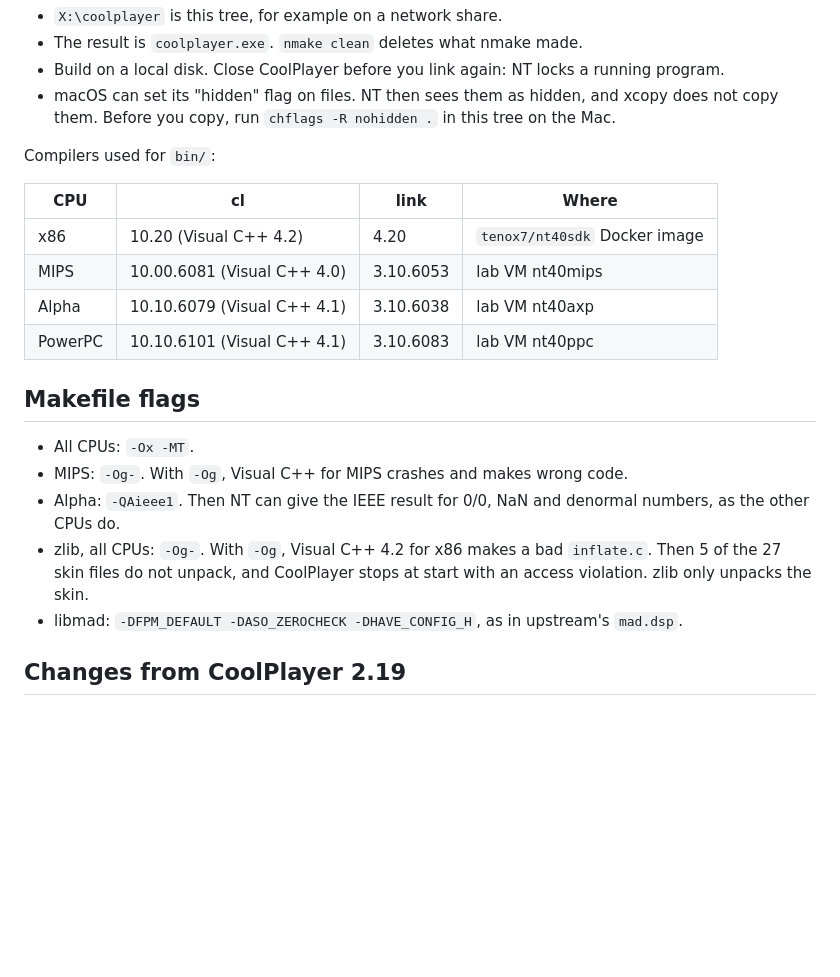
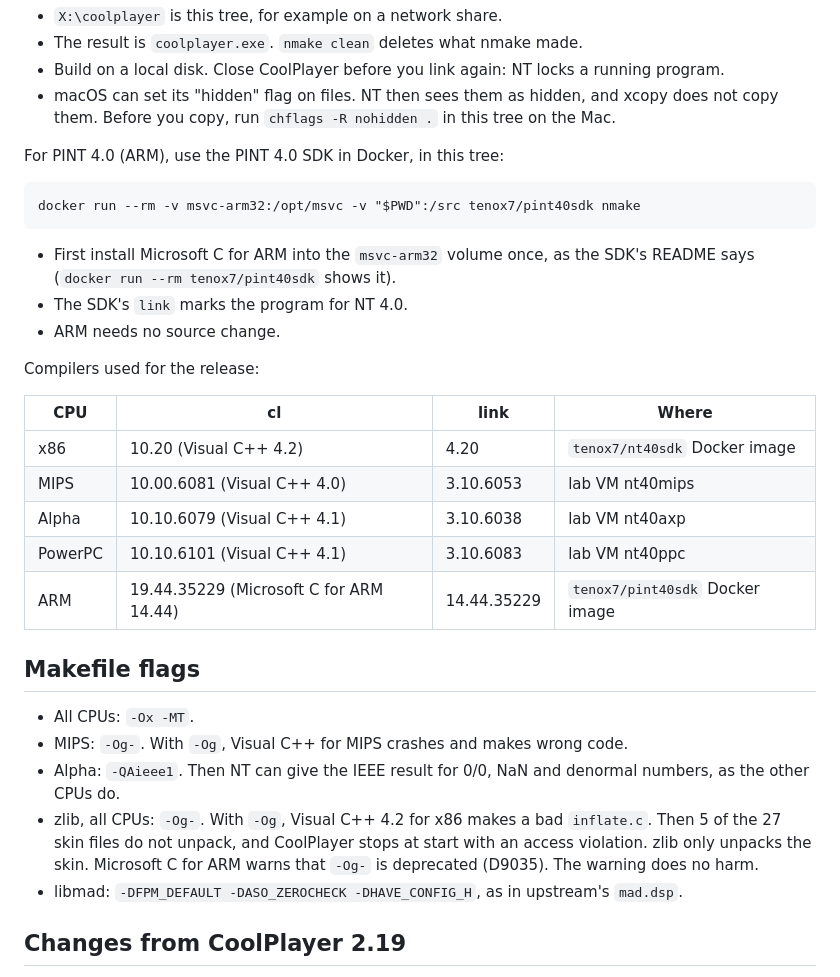
Before and after one commit to tenox7/coolplayer, a Markdown page: README.md, the part around one of its changes. GitHub-like rendering; blank space fills up the shorter version.

```diff
--- a/README.md
+++ b/README.md
@@ -44,7 +49,16 @@ On NT 4.0, with Visual C++ 4.x for the CPU and the Win32 SDK of 1996:
   xcopy does not copy them. Before you copy, run `chflags -R nohidden .` in
   this tree on the Mac.
 
-Compilers used for `bin/`:
+For PINT 4.0 (ARM), use the PINT 4.0 SDK in Docker, in this tree:
+
+    docker run --rm -v msvc-arm32:/opt/msvc -v "$PWD":/src tenox7/pint40sdk nmake
+
+- First install Microsoft C for ARM into the `msvc-arm32` volume once, as the
+  SDK's README says (`docker run --rm tenox7/pint40sdk` shows it).
+- The SDK's `link` marks the program for NT 4.0.
+- ARM needs no source change.
+
+Compilers used for the release:
 
 | CPU | cl | link | Where |
 |---|---|---|---|
@@ -52,6 +66,7 @@ Compilers used for `bin/`:
 | MIPS | 10.00.6081 (Visual C++ 4.0) | 3.10.6053 | lab VM nt40mips |
 | Alpha | 10.10.6079 (Visual C++ 4.1) | 3.10.6038 | lab VM nt40axp |
 | PowerPC | 10.10.6101 (Visual C++ 4.1) | 3.10.6083 | lab VM nt40ppc |
+| ARM | 19.44.35229 (Microsoft C for ARM 14.44) | 14.44.35229 | `tenox7/pint40sdk` Docker image |
 
 ## Makefile flags
 
@@ -61,7 +76,8 @@ Compilers used for `bin/`:
   denormal numbers, as the other CPUs do.
 - zlib, all CPUs: `-Og-`. With `-Og`, Visual C++ 4.2 for x86 makes a bad
   `inflate.c`. Then 5 of the 27 skin files do not unpack, and CoolPlayer stops
-  at start with an access violation. zlib only unpacks the skin.
+  at start with an access violation. zlib only unpacks the skin. Microsoft C
+  for ARM warns that `-Og-` is deprecated (D9035). The warning does no harm.
 - libmad: `-DFPM_DEFAULT -DASO_ZEROCHECK -DHAVE_CONFIG_H`, as in upstream's
   `mad.dsp`.
 
```
Also changed, not shown: other parts of README.md (+41 -25 lines), screenshot.png (added), 6 other files.
